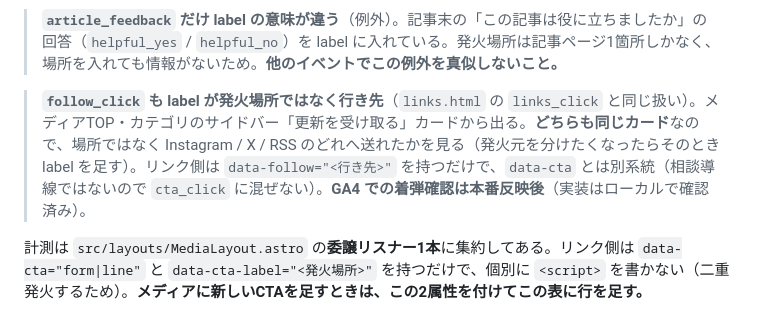
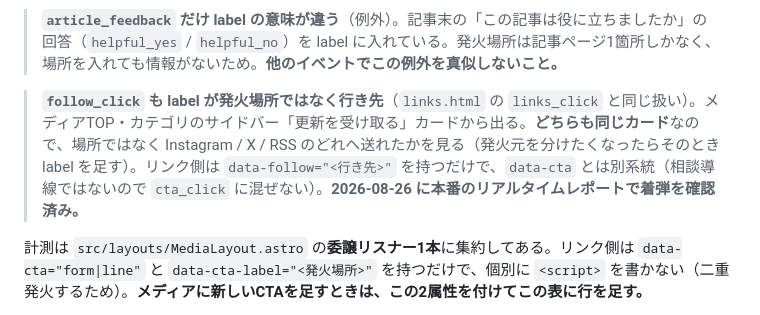
Before and after one commit to kinenbiplanner-source/kinenbi-planner, a Markdown page: メディア方針/計測設計.md, the part around the change. GitHub-like rendering.

Commit message:
follow_click の着弾確認を計測設計.md に反映
本番のリアルタイムレポートでイベントの発火を確認したので、
「GA4での着弾確認は本番反映後」の但し書きを外して確認済みに倒す。

Co-Authored-By: Claude Opus 5 <noreply@anthropic.com>

```diff
--- a/メディア方針/計測設計.md
+++ b/メディア方針/計測設計.md
@@ -76,7 +76,7 @@ Annivは記事0本・SNS投稿ほぼ0本の段階で先に計測を通し、同
 
 > **`article_feedback` だけ label の意味が違う**（例外）。記事末の「この記事は役に立ちましたか」の回答（`helpful_yes` / `helpful_no`）を label に入れている。発火場所は記事ページ1箇所しかなく、場所を入れても情報がないため。**他のイベントでこの例外を真似しないこと。**
 
-> **`follow_click` も label が発火場所ではなく行き先**（`links.html` の `links_click` と同じ扱い）。メディアTOP・カテゴリのサイドバー「更新を受け取る」カードから出る。**どちらも同じカード**なので、場所ではなく Instagram / X / RSS のどれへ送れたかを見る（発火元を分けたくなったらそのとき label を足す）。リンク側は `data-follow="<行き先>"` を持つだけで、`data-cta` とは別系統（相談導線ではないので `cta_click` に混ぜない）。**GA4 での着弾確認は本番反映後**（実装はローカルで確認済み）。
+> **`follow_click` も label が発火場所ではなく行き先**（`links.html` の `links_click` と同じ扱い）。メディアTOP・カテゴリのサイドバー「更新を受け取る」カードから出る。**どちらも同じカード**なので、場所ではなく Instagram / X / RSS のどれへ送れたかを見る（発火元を分けたくなったらそのとき label を足す）。リンク側は `data-follow="<行き先>"` を持つだけで、`data-cta` とは別系統（相談導線ではないので `cta_click` に混ぜない）。**2026-08-26 に本番のリアルタイムレポートで着弾を確認済み。**
 
 計測は `src/layouts/MediaLayout.astro` の**委譲リスナー1本**に集約してある。リンク側は `data-cta="form|line"` と `data-cta-label="<発火場所>"` を持つだけで、個別に `<script>` を書かない（二重発火するため）。**メディアに新しいCTAを足すときは、この2属性を付けてこの表に行を足す。**
 
```
